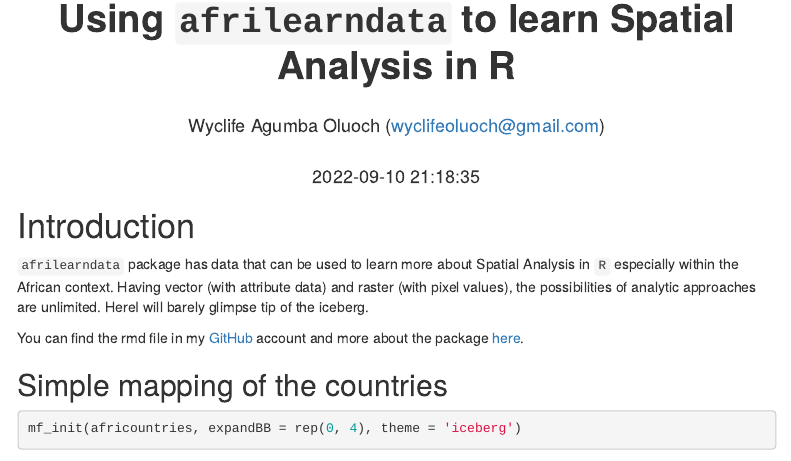
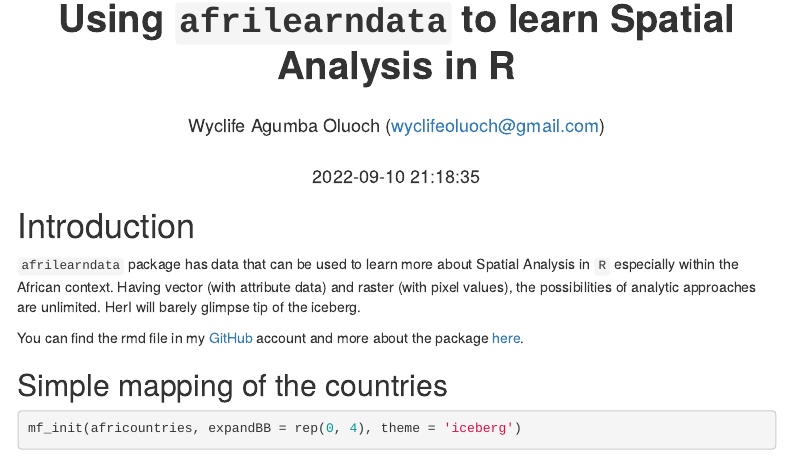
Before and after one commit to Wycology/afrilearn_data, an R Markdown document (afrilearn_data.Rmd): the page in a window 1100 px wide, from 70 px down. Rendered offline with R 4.5, knitr and Pandoc, with nearby package versions; some code elsewhere in the file could not run offline; menus at the side of the page are left out.

Commit message:
Africa data

```diff
--- a/afrilearn_data.Rmd
+++ b/afrilearn_data.Rmd
@@ -40,7 +40,7 @@ knitr::write_bib(c(
 
 # Introduction
 
-`afrilearndata` package has data that can be used to learn more about Spatial Analysis in `R` especially within the African context. Having vector (with attribute data) and raster (with pixel values), the possibilities of analytic approaches are unlimited. HereI will barely glimpse tip of the iceberg.
+`afrilearndata` package has data that can be used to learn more about Spatial Analysis in `R` especially within the African context. Having vector (with attribute data) and raster (with pixel values), the possibilities of analytic approaches are unlimited. HerI will barely glimpse tip of the iceberg.
 
 You can find the rmd file in my [GitHub](https://github.com/Wycology/afrilearn_data/blob/main/afrilearn_data.Rmd) account and more about the package [here](https://github.com/afrimapr/afrilearndata).
 
```
